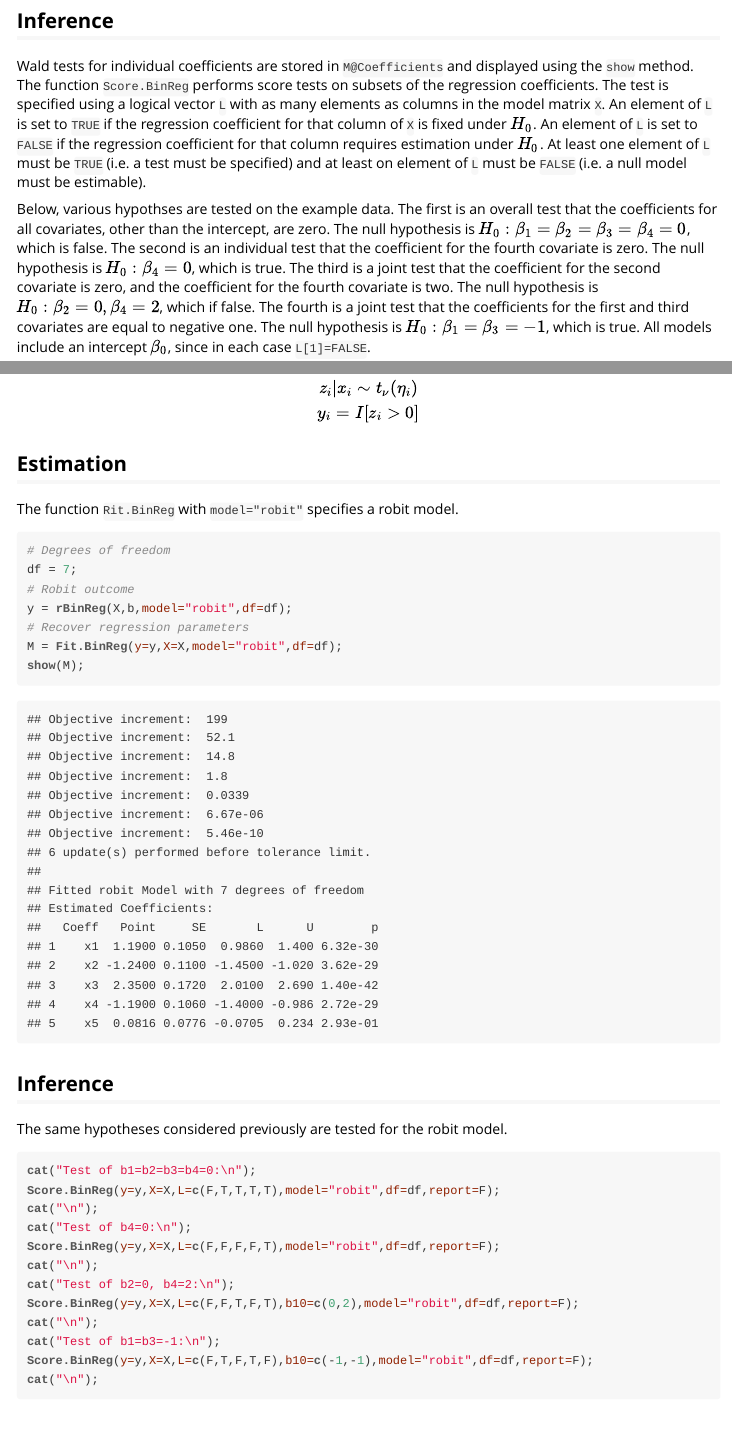
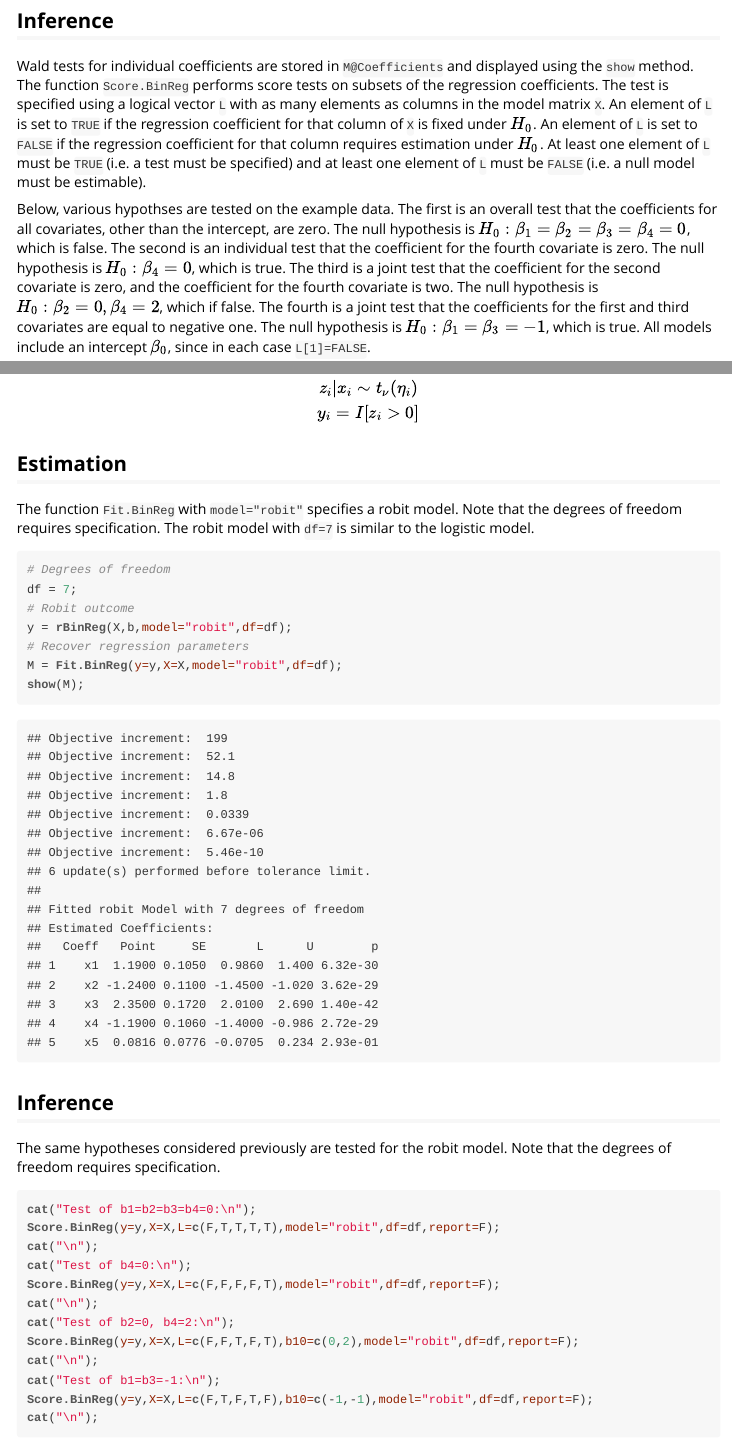
Before and after one commit to zrmacc/BinReg, an R Markdown document (vignettes/BinReg.Rmd): the page in a window 1100 px wide, from 1400 px down, and a second part further down, joined at a grey line. The pictures show the output file vignettes/BinReg.html that the author committed with the source, opened offline.

Commit message:
Updated vignette

````diff
--- a/vignettes/BinReg.Rmd
+++ b/vignettes/BinReg.Rmd
@@ -57,7 +57,7 @@ show(M);
 
 ## Inference
 
-Wald tests for individual coefficients are stored in `M@Coefficients` and displayed using the `show` method. The function `Score.BinReg` performs score tests on subsets of the regression coefficients. The test is specified using a logical vector `L` with as many elements as columns in the model matrix `X`. An element of `L` is set to `TRUE` if the regression coefficient for that column of `X` is fixed under $H_{0}$. An element of `L` is set to `FALSE` if the regression coefficient for that column requires estimation under $H_{0}$. At least one element of `L` must be `TRUE` (i.e. a test must be specified) and at least on element of `L` must be `FALSE` (i.e. a null model must be estimable).
+Wald tests for individual coefficients are stored in `M@Coefficients` and displayed using the `show` method. The function `Score.BinReg` performs score tests on subsets of the regression coefficients. The test is specified using a logical vector `L` with as many elements as columns in the model matrix `X`. An element of `L` is set to `TRUE` if the regression coefficient for that column of `X` is fixed under $H_{0}$. An element of `L` is set to `FALSE` if the regression coefficient for that column requires estimation under $H_{0}$. At least one element of `L` must be `TRUE` (i.e. a test must be specified) and at least one element of `L` must be `FALSE` (i.e. a null model must be estimable).
 
 Below, various hypothses are tested on the example data. The first is an overall test that the coefficients for all covariates, other than the intercept, are zero. The null hypothesis is $H_{0}:\beta_{1}=\beta_{2}=\beta_{3}=\beta_{4}=0$, which is false. The second is an individual test that the coefficient for the fourth covariate is zero. The null hypothesis is $H_{0}:\beta_{4}=0$, which is true. The third is a joint test that the coefficient for the second covariate is zero, and the coefficient for the fourth covariate is two. The null hypothesis is $H_{0}:\beta_{2}=0,\beta_{4}=2$, which if false. The fourth is a joint test that the coefficients for the first and third covariates are equal to negative one. The null hypothesis is $H_{0}:\beta_{1}=\beta_{3}=-1$, which is true. All models include an intercept $\beta_{0}$, since in each case `L[1]=FALSE`.
 
@@ -131,7 +131,7 @@ $$
 
 ## Estimation
 
-The function `Rit.BinReg` with `model="robit"` specifies a robit model.
+The function `Fit.BinReg` with `model="robit"` specifies a robit model. Note that the degrees of freedom requires specification. The robit model with `df=7` is similar to the logistic model.
 
 ```{r}
 # Degrees of freedom
@@ -145,7 +145,7 @@ show(M);
 
 ## Inference
 
-The same hypotheses considered previously are tested for the robit model.
+The same hypotheses considered previously are tested for the robit model. Note that the degrees of freedom requires specification.
 
 ```{r}
 cat("Test of b1=b2=b3=b4=0:\n");
````
Also changed, not shown: README.html, README.md, vignettes/BinReg.html.
